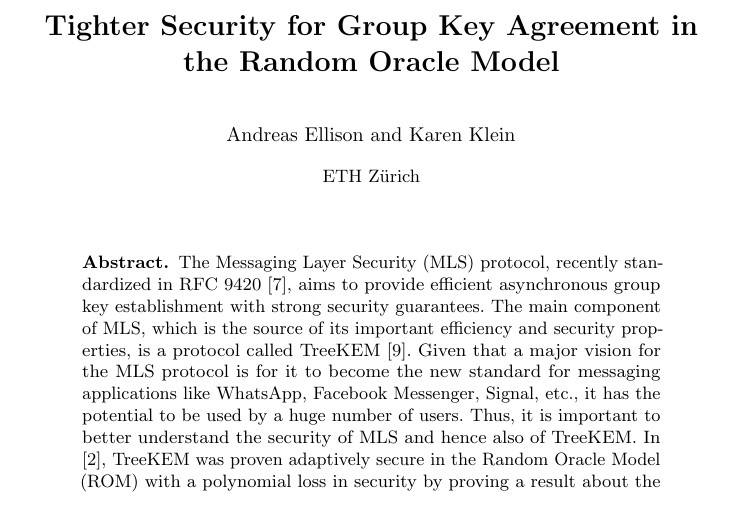
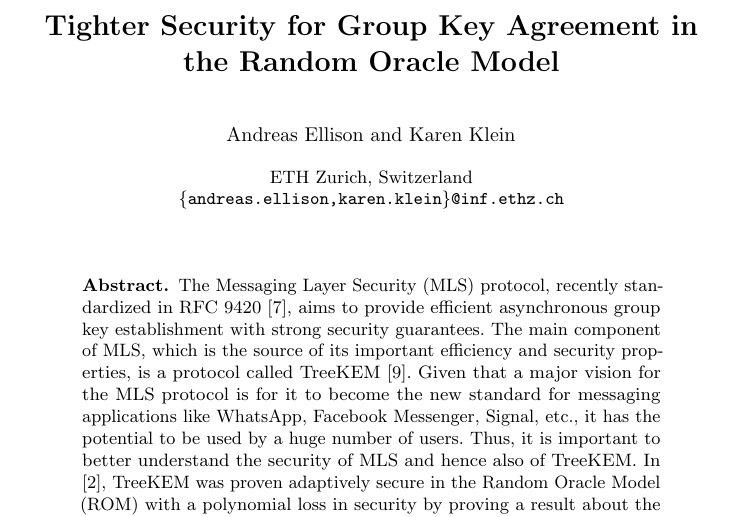
Before and after one commit to a-ellison/bachelor-thesis, a LaTeX thesis (thesis.tex): part of page 1 of 52, cut so that both start at the same text. Compiled offline with pdfLaTeX.

Commit message:
add emails and bookmarks

```diff
--- a/thesis.tex
+++ b/thesis.tex
@@ -47,7 +47,7 @@
 %% Make document internal hyperlinks wherever possible. (TOC, references)
 %% This MUST be loaded after varioref, which is loaded in 'extrapackages'
 %% above.  We just load it last to be safe.
-\usepackage[linkcolor=black,colorlinks=true,citecolor=black,filecolor=black]{hyperref}
+\usepackage[bookmarks,bookmarksopen,bookmarksdepth=2,linkcolor=black,colorlinks=true,citecolor=black,filecolor=black]{hyperref}
 
 
 %% Document information
@@ -55,7 +55,9 @@
 
 \title{Tighter Security for Group Key Agreement in the Random Oracle Model}
 \author{Andreas Ellison \and Karen Klein}
-\institute{ETH Zürich}
+\institute{ETH Zurich, Switzerland \\
+	\email{\{andreas.ellison,karen.klein\}@inf.ethz.ch}
+}
 
 \begin{document}
 
```
